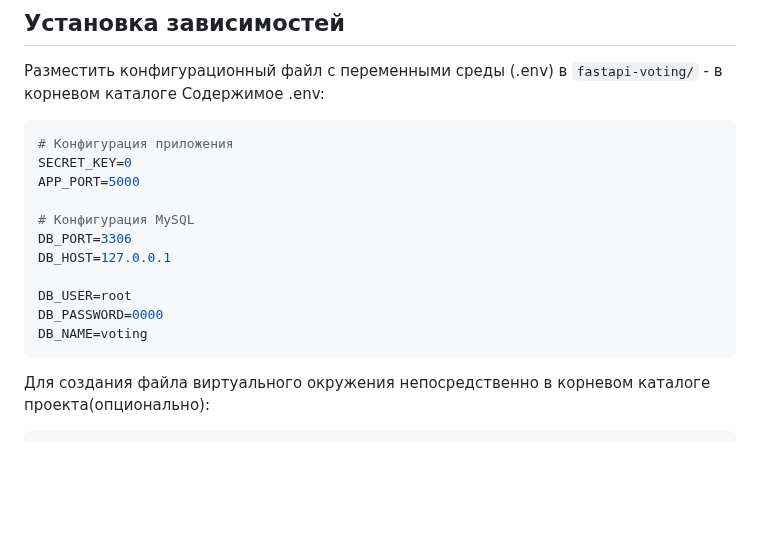
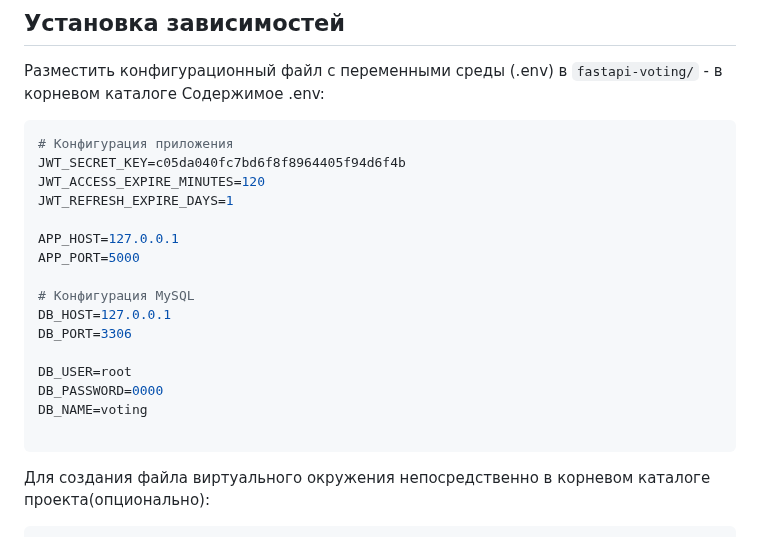
Before and after one commit to Vertiy-Pavel/fastapi-voting, a Markdown page: README.md, the part around the change. Rendered like a GitHub page; blank space fills up the shorter version.

Commit message:
README: - Дополнил пункт с содержимым файла переменных среды

````diff
--- a/README.md
+++ b/README.md
@@ -47,16 +47,21 @@ fastapi-voting                          # Корневой каталог Poetry
 Содержимое .env:
 ```powershell
 # Конфигурация приложения
-SECRET_KEY=0
+JWT_SECRET_KEY=c05da040fc7bd6f8f8964405f94d6f4b
+JWT_ACCESS_EXPIRE_MINUTES=120
+JWT_REFRESH_EXPIRE_DAYS=1
+
+APP_HOST=127.0.0.1
 APP_PORT=5000
 
 # Конфигурация MySQL
+DB_HOST=127.0.0.1
 DB_PORT=3306
-DB_HOST=127.0.0.1
 
 DB_USER=root
 DB_PASSWORD=0000
 DB_NAME=voting
+
 ```
 
 Для создания файла виртуального окружения непосредственно в корневом каталоге проекта(опционально):
````
